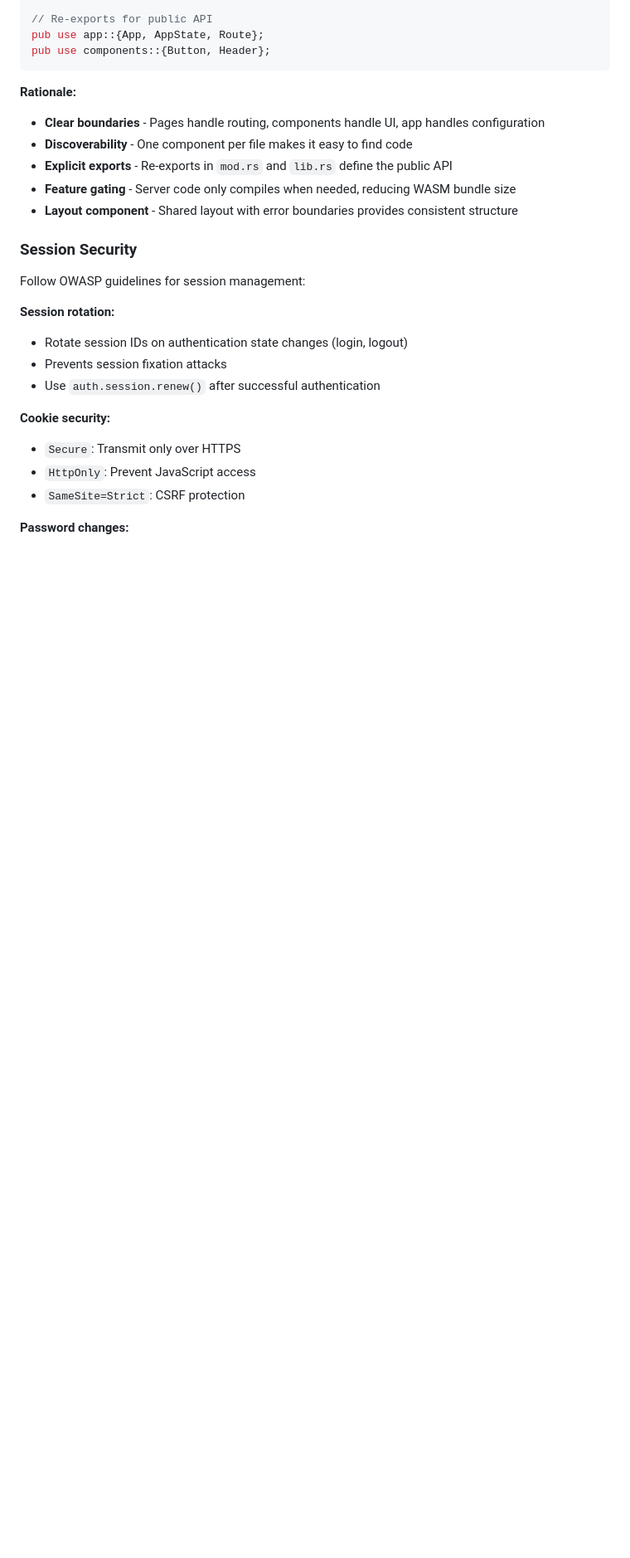
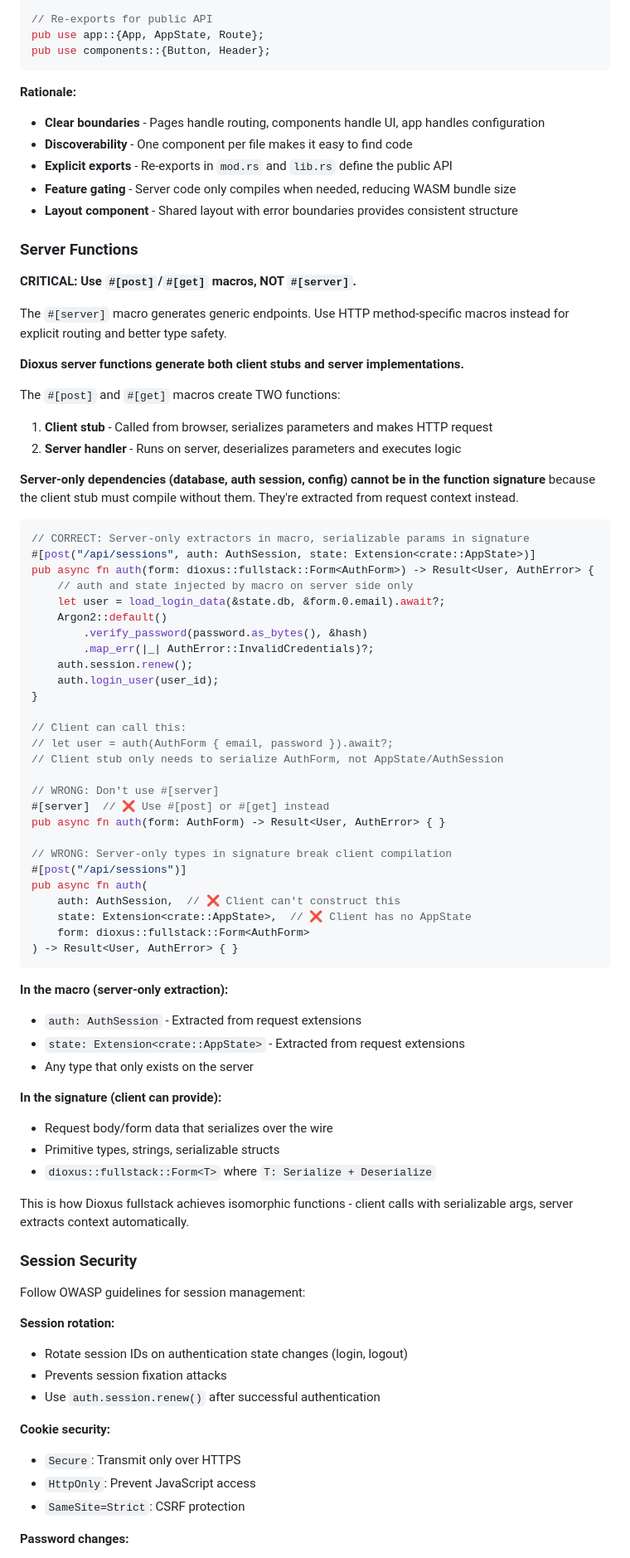
Before and after one commit to jcf/bits, a Markdown page: AGENTS.md, the part around the change. Shown: that part at 83% size. Rendered like a GitHub page; blank space fills up the shorter version.

Commit message:
Remind agents about server functions

````diff
--- a/AGENTS.md
+++ b/AGENTS.md
@@ -274,6 +274,62 @@ pub use components::{Button, Header};
 - **Feature gating** - Server code only compiles when needed, reducing WASM bundle size
 - **Layout component** - Shared layout with error boundaries provides consistent structure
 
+### Server Functions
+
+**CRITICAL: Use `#[post]`/`#[get]` macros, NOT `#[server]`.**
+
+The `#[server]` macro generates generic endpoints. Use HTTP method-specific macros instead for explicit routing and better type safety.
+
+**Dioxus server functions generate both client stubs and server implementations.**
+
+The `#[post]` and `#[get]` macros create TWO functions:
+1. **Client stub** - Called from browser, serializes parameters and makes HTTP request
+2. **Server handler** - Runs on server, deserializes parameters and executes logic
+
+**Server-only dependencies (database, auth session, config) cannot be in the function signature** because the client stub must compile without them. They're extracted from request context instead.
+
+```rust
+// CORRECT: Server-only extractors in macro, serializable params in signature
+#[post("/api/sessions", auth: AuthSession, state: Extension<crate::AppState>)]
+pub async fn auth(form: dioxus::fullstack::Form<AuthForm>) -> Result<User, AuthError> {
+    // auth and state injected by macro on server side only
+    let user = load_login_data(&state.db, &form.0.email).await?;
+    Argon2::default()
+        .verify_password(password.as_bytes(), &hash)
+        .map_err(|_| AuthError::InvalidCredentials)?;
+    auth.session.renew();
+    auth.login_user(user_id);
+}
+
+// Client can call this:
+// let user = auth(AuthForm { email, password }).await?;
+// Client stub only needs to serialize AuthForm, not AppState/AuthSession
+
+// WRONG: Don't use #[server]
+#[server]  // ❌ Use #[post] or #[get] instead
+pub async fn auth(form: AuthForm) -> Result<User, AuthError> { }
+
+// WRONG: Server-only types in signature break client compilation
+#[post("/api/sessions")]
+pub async fn auth(
+    auth: AuthSession,  // ❌ Client can't construct this
+    state: Extension<crate::AppState>,  // ❌ Client has no AppState
+    form: dioxus::fullstack::Form<AuthForm>
+) -> Result<User, AuthError> { }
+```
+
+**In the macro (server-only extraction):**
+- `auth: AuthSession` - Extracted from request extensions
+- `state: Extension<crate::AppState>` - Extracted from request extensions
+- Any type that only exists on the server
+
+**In the signature (client can provide):**
+- Request body/form data that serializes over the wire
+- Primitive types, strings, serializable structs
+- `dioxus::fullstack::Form<T>` where `T: Serialize + Deserialize`
+
+This is how Dioxus fullstack achieves isomorphic functions - client calls with serializable args, server extracts context automatically.
+
 ### Session Security
 
 Follow OWASP guidelines for session management:
````
